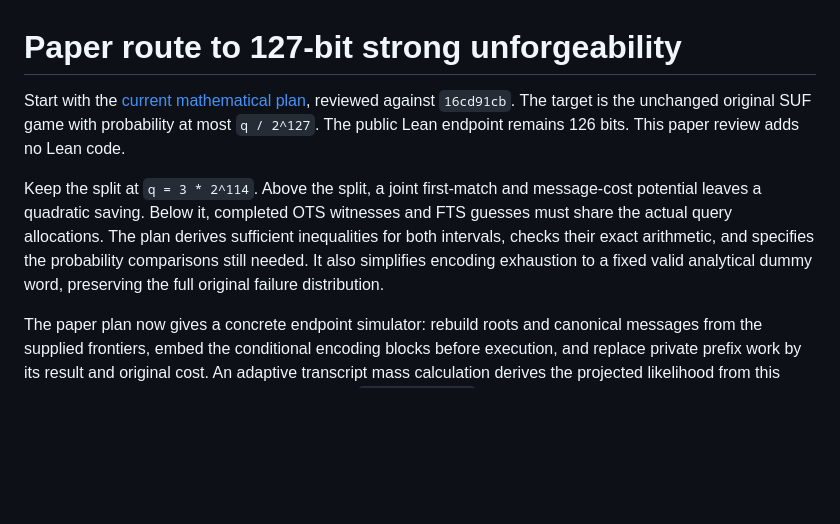
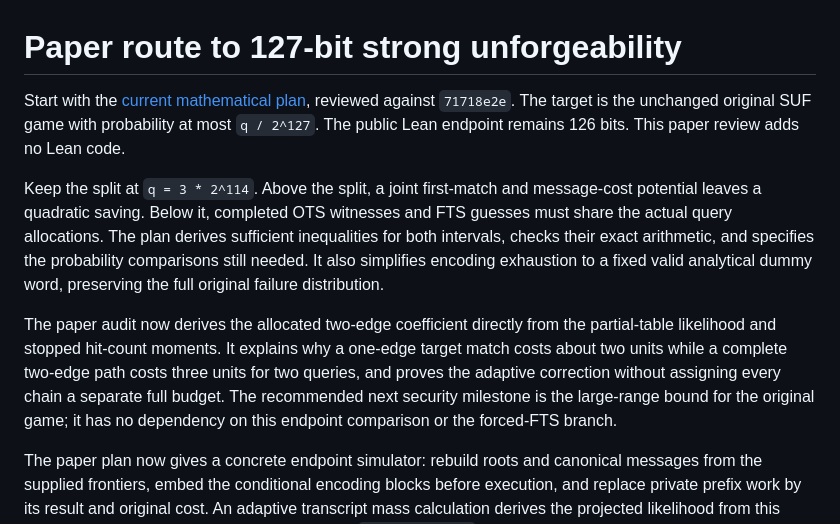
Before and after one commit to leanEthereum/leanVM-b, a Markdown page: formal/sphincs/PAPER-127.md, the part around the change. Drawn GitHub-style; blank space fills up the shorter version.

Commit message:
Audit the allocated OTS bound and prioritize the 127-bit interval
Derive the two-edge chain coefficient from the partial-table likelihood and adaptive stopped hit moments, retaining each chain allocation before summation. Make the original-game large-budget interval the next security milestone and align the exhaustion convention in the roadmap.

Validation: exact rational closing inequalities and potential transitions checked, with exhaustive one-edge and two-edge examples for state spaces of sizes 2, 3 and 4. No Lean source changed or Lean build run. The public endpoint remains 126 bits; 127 is still a proof plan with explicit concrete probability obligations.

```diff
--- a/formal/sphincs/PAPER-127.md
+++ b/formal/sphincs/PAPER-127.md
@@ -1,8 +1,10 @@
 # Paper route to 127-bit strong unforgeability
 
-Start with the [current mathematical plan](paper-127/minimal-closing-contract.md), reviewed against `16cd91cb`. The target is the unchanged original SUF game with probability at most `q / 2^127`. The public Lean endpoint remains 126 bits. This paper review adds no Lean code.
+Start with the [current mathematical plan](paper-127/minimal-closing-contract.md), reviewed against `71718e2e`. The target is the unchanged original SUF game with probability at most `q / 2^127`. The public Lean endpoint remains 126 bits. This paper review adds no Lean code.
 
 Keep the split at `q = 3 * 2^114`. Above the split, a joint first-match and message-cost potential leaves a quadratic saving. Below it, completed OTS witnesses and FTS guesses must share the actual query allocations. The plan derives sufficient inequalities for both intervals, checks their exact arithmetic, and specifies the probability comparisons still needed. It also simplifies encoding exhaustion to a fixed valid analytical dummy word, preserving the full original failure distribution.
+
+The paper audit now derives the allocated two-edge coefficient directly from the partial-table likelihood and stopped hit-count moments. It explains why a one-edge target match costs about two units while a complete two-edge path costs three units for two queries, and proves the adaptive correction without assigning every chain a separate full budget. The recommended next security milestone is the large-range bound for the original game; it has no dependency on this endpoint comparison or the forced-FTS branch.
 
 The paper plan now gives a concrete endpoint simulator: rebuild roots and canonical messages from the supplied frontiers, embed the conditional encoding blocks before execution, and replace private prefix work by its result and original cost. An adaptive transcript mass calculation derives the projected likelihood from this causal access rule. A backwards trace through `Statement.lean` accounts for every signature field and explains the full, near, and true-guess alternatives with own-input exclusion. These are paper derivations and concrete formalization obligations, not additional Lean security theorems.
 
```
Also changed, not shown: 2 other files.
